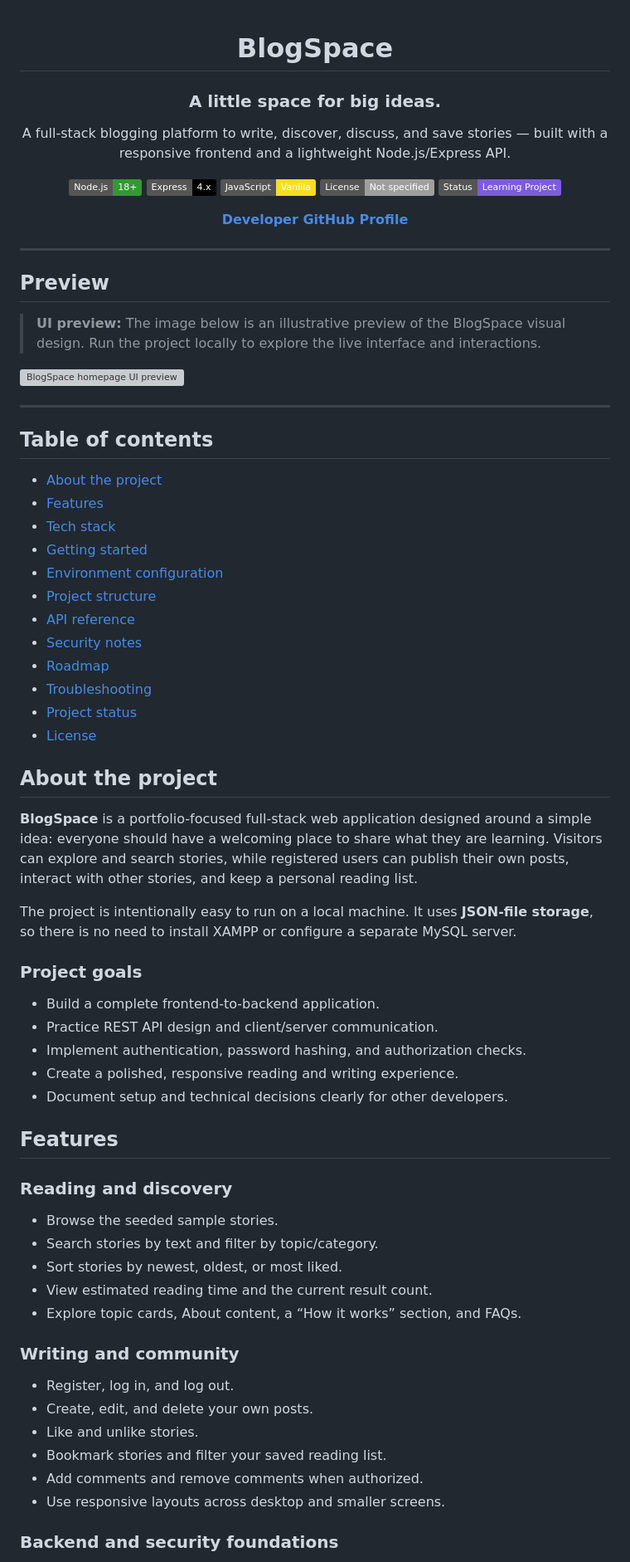
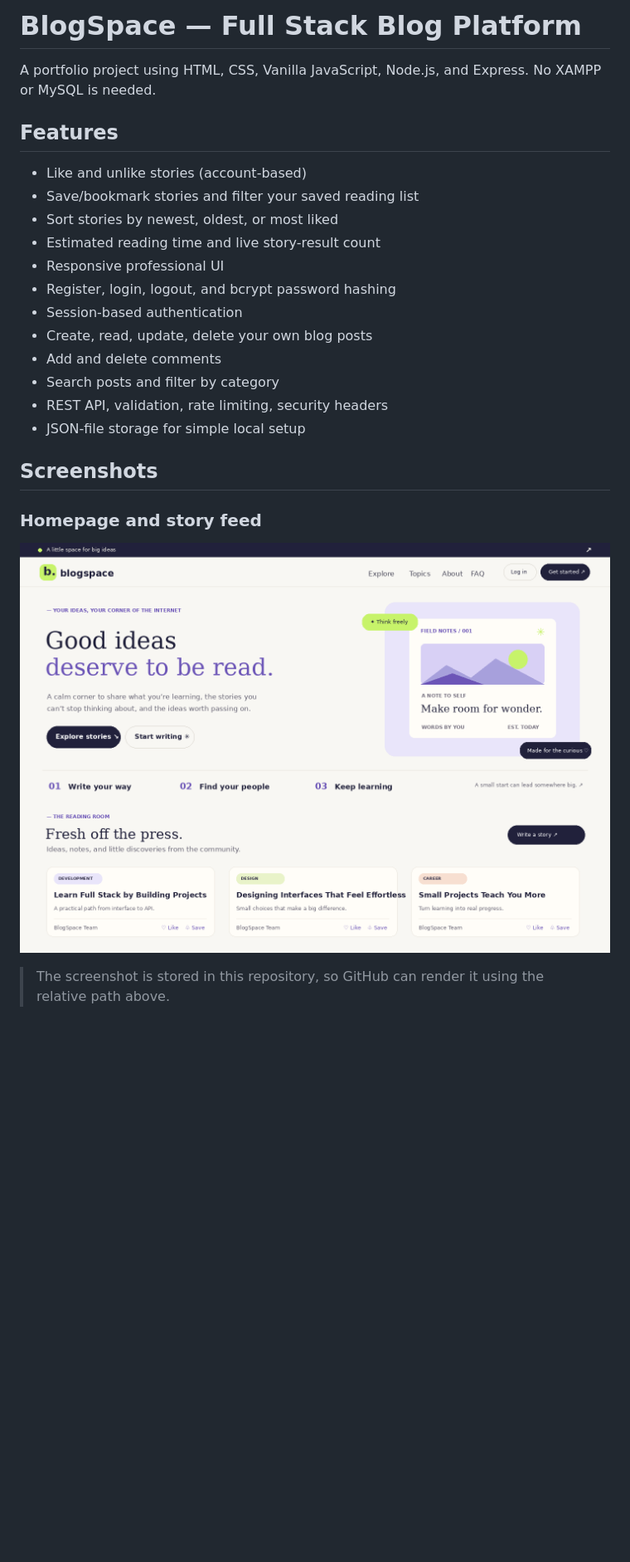
Before and after one commit to tech-ankit-kumar/BlogSpace, a Markdown page: README.md, the part around the change printed below. Shown: that part at 83% size. Rendered like a GitHub page; pictures changed too: screenshots/homepage-preview.png (added); badges without logos; blank space fills up the shorter version; grey boxes are pictures that could not be loaded.

```diff
--- a/README.md
+++ b/README.md
@@ -1,78 +1,27 @@
-<div align="center">
+# BlogSpace — Full Stack Blog Platform
 
-# BlogSpace
-
-### A little space for big ideas.
-
-A full-stack blogging platform to write, discover, discuss, and save stories — built with a responsive frontend and a lightweight Node.js/Express API.
-
-[![Node.js](https://img.shields.io/badge/Node.js-18%2B-339933?logo=nodedotjs&logoColor=white)](https://nodejs.org/)
-[![Express](https://img.shields.io/badge/Express-4.x-000000?logo=express&logoColor=white)](https://expressjs.com/)
-[![JavaScript](https://img.shields.io/badge/JavaScript-Vanilla-F7DF1E?logo=javascript&logoColor=222222)](https://developer.mozilla.org/en-US/docs/Web/JavaScript)
-[![License](https://img.shields.io/badge/License-Not%20specified-lightgrey)](#license)
-[![Status](https://img.shields.io/badge/Status-Learning%20Project-7c5cdb)](#project-status)
-
-**[Developer GitHub Profile](https://github.com/tech-ankit-kumar)**
-
-</div>
-
----
-
-## Preview
-
-> **UI preview:** The image below is an illustrative preview of the BlogSpace visual design. Run the project locally to explore the live interface and interactions.
-
-![BlogSpace homepage UI preview](screenshots/homepage-preview.png)
-
----
-
-## Table of contents
-
-- [About the project](#about-the-project)
-- [Features](#features)
-- [Tech stack](#tech-stack)
-- [Getting started](#getting-started)
-- [Environment configuration](#environment-configuration)
-- [Project structure](#project-structure)
-- [API reference](#api-reference)
-- [Security notes](#security-notes)
-- [Roadmap](#roadmap)
-- [Troubleshooting](#troubleshooting)
-- [Project status](#project-status)
-- [License](#license)
-
-## About the project
-
-**BlogSpace** is a portfolio-focused full-stack web application designed around a simple idea: everyone should have a welcoming place to share what they are learning. Visitors can explore and search stories, while registered users can publish their own posts, interact with other stories, and keep a personal reading list.
-
-The project is intentionally easy to run on a local machine. It uses **JSON-file storage**, so there is no need to install XAMPP or configure a separate MySQL server.
-
-### Project goals
-
-- Build a complete frontend-to-backend application.
-- Practice REST API design and client/server communication.
-- Implement authentication, password hashing, and authorization checks.
-- Create a polished, responsive reading and writing experience.
-- Document setup and technical decisions clearly for other developers.
+A portfolio project using HTML, CSS, Vanilla JavaScript, Node.js, and Express. No XAMPP or MySQL is needed.
 
 ## Features
 
-### Reading and discovery
+- Like and unlike stories (account-based)
+- Save/bookmark stories and filter your saved reading list
+- Sort stories by newest, oldest, or most liked
+- Estimated reading time and live story-result count
+- Responsive professional UI
+- Register, login, logout, and bcrypt password hashing
+- Session-based authentication
+- Create, read, update, delete your own blog posts
+- Add and delete comments
+- Search posts and filter by category
+- REST API, validation, rate limiting, security headers
+- JSON-file storage for simple local setup
 
-- Browse the seeded sample stories.
-- Search stories by text and filter by topic/category.
-- Sort stories by newest, oldest, or most liked.
-- View estimated reading time and the current result count.
-- Explore topic cards, About content, a “How it works” section, and FAQs.
+## Screenshots
 
-### Writing and community
+### Homepage and story feed
 
-- Register, log in, and log out.
-- Create, edit, and delete your own posts.
-- Like and unlike stories.
-- Bookmark stories and filter your saved reading list.
-- Add comments and remove comments when authorized.
-- Use responsive layouts across desktop and smaller screens.
+![BlogSpace homepage preview](screenshots/homepage-preview.png)
 
-### Backend and security foundations
+> The screenshot is stored in this repository, so GitHub can render it using the relative path above.
 
```
Also changed, not shown: other parts of README.md (+62 -175 lines).
